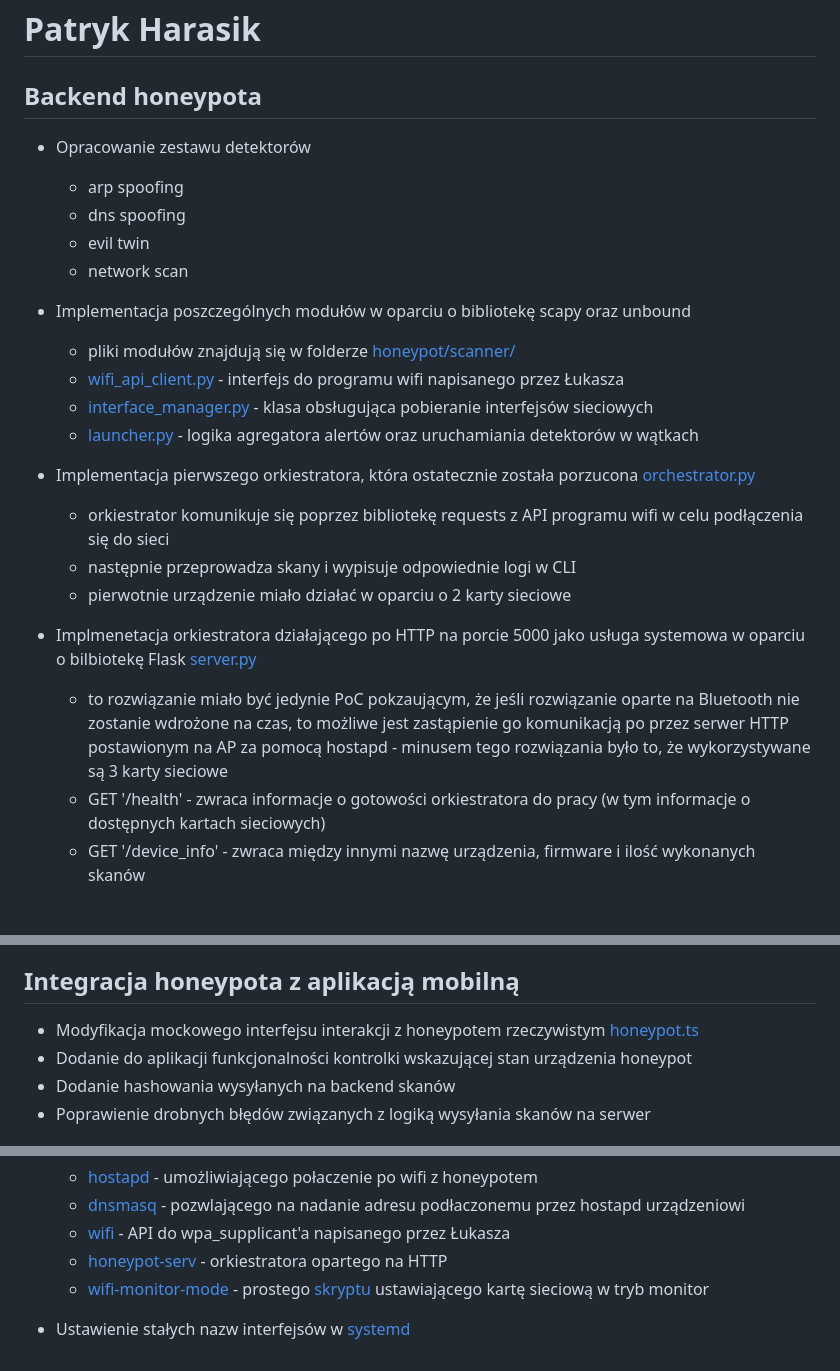
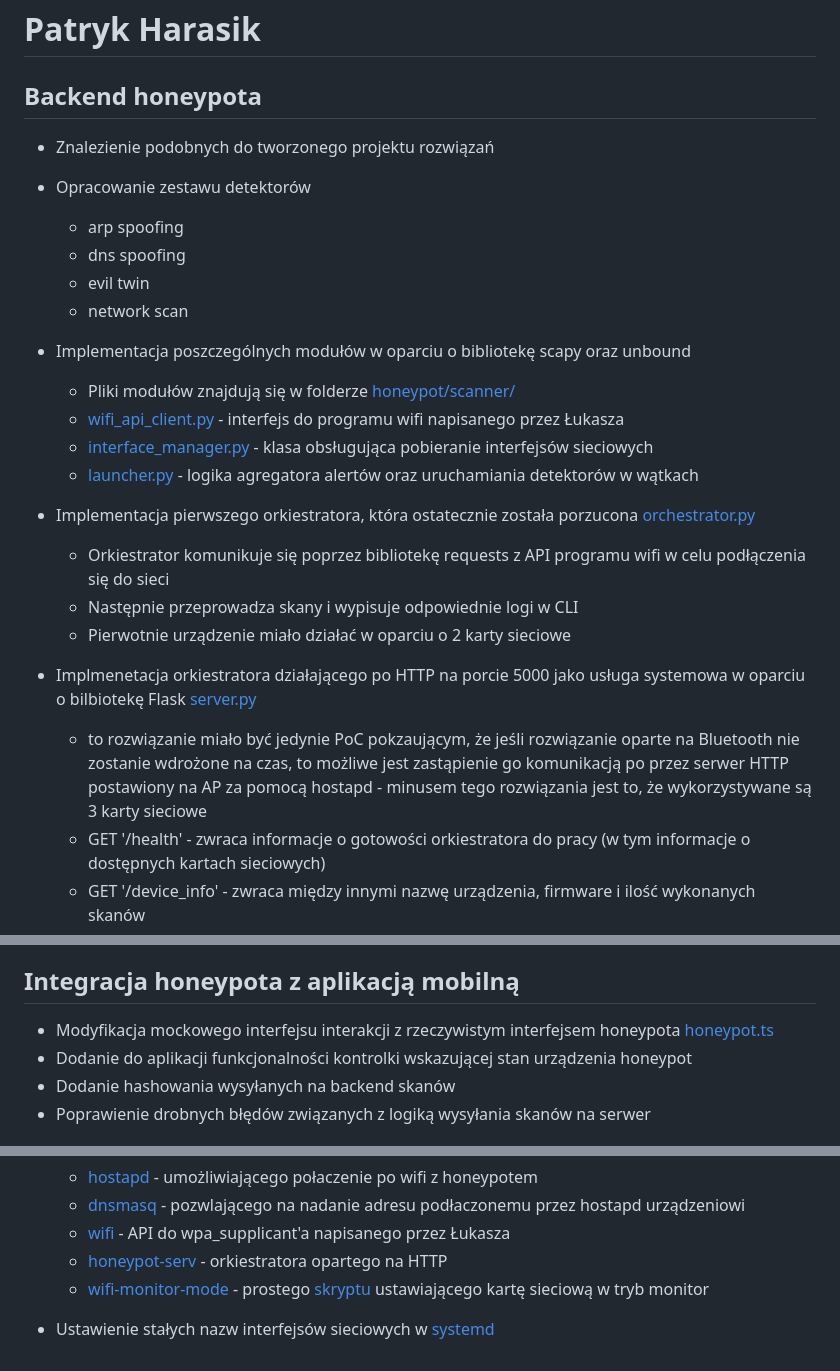
Before and after one commit to bkhmelnitskiy/Honeypot-Wi-Fi, a Markdown page: Dokumentacja/Dokumentacja_Techniczna_Harasik.md, 3 parts joined by grey strips. GitHub-like rendering; blank space fills up the shorter version.

Commit message:
Update documentation for honeypot project

```diff
--- a/Dokumentacja/Dokumentacja_Techniczna_Harasik.md
+++ b/Dokumentacja/Dokumentacja_Techniczna_Harasik.md
@@ -1,6 +1,8 @@
 # Patryk Harasik
 
 ## Backend honeypota
+
+- Znalezienie podobnych do tworzonego projektu rozwiązań
 
 - Opracowanie zestawu detektorów
     - arp spoofing
@@ -9,18 +11,18 @@
     - network scan
 
 - Implementacja poszczególnych modułów w oparciu o bibliotekę scapy oraz unbound
-    - pliki modułów znajdują się w folderze [honeypot/scanner/](/honeypot/scanner/)
+    - Pliki modułów znajdują się w folderze [honeypot/scanner/](/honeypot/scanner/)
     - [wifi_api_client.py](/honeypot/scanner/wifi_api_client.py) - interfejs do programu wifi napisanego przez Łukasza
     - [interface_manager.py](/honeypot/scanner/interface_manager.py) - klasa obsługująca pobieranie interfejsów sieciowych
     - [launcher.py](/honeypot/scanner/launcher.py) - logika agregatora alertów oraz uruchamiania detektorów w wątkach
 
 - Implementacja pierwszego orkiestratora, która ostatecznie została porzucona [orchestrator.py](/honeypot/orchestrator.py)
-    - orkiestrator komunikuje się poprzez bibliotekę requests z API programu wifi w celu podłączenia się do sieci
-    - następnie przeprowadza skany i wypisuje odpowiednie logi w CLI
-    - pierwotnie urządzenie miało działać w oparciu o 2 karty sieciowe
+    - Orkiestrator komunikuje się poprzez bibliotekę requests z API programu wifi w celu podłączenia się do sieci
+    - Następnie przeprowadza skany i wypisuje odpowiednie logi w CLI
+    - Pierwotnie urządzenie miało działać w oparciu o 2 karty sieciowe
 
 - Implmenetacja orkiestratora działającego po HTTP na porcie 5000 jako usługa systemowa w oparciu o bilbiotekę Flask [server.py](/honeypot/service/server.py)
-    - to rozwiązanie miało być jedynie PoC pokzaującym, że jeśli rozwiązanie oparte na Bluetooth nie zostanie wdrożone na czas, to możliwe jest zastąpienie go komunikacją po przez serwer HTTP postawionym na AP za pomocą hostapd - minusem tego rozwiązania było to, że wykorzystywane są 3 karty sieciowe
+    - to rozwiązanie miało być jedynie PoC pokzaującym, że jeśli rozwiązanie oparte na Bluetooth nie zostanie wdrożone na czas, to możliwe jest zastąpienie go komunikacją po przez serwer HTTP postawiony na AP za pomocą hostapd - minusem tego rozwiązania jest to, że wykorzystywane są 3 karty sieciowe
     - GET '/health' - zwraca informacje o gotowości orkiestratora do pracy (w tym informacje o dostępnych kartach sieciowych)
     - GET '/device_info' - zwraca między innymi nazwę urządzenia, firmware i ilość wykonanych skanów
     - GET '/device_status' - zwraca informację o aktualnie wykonywanym skanie i część informacji z endpointu '/device_info'
@@ -32,7 +34,7 @@
 
 ## Integracja honeypota z aplikacją mobilną
 
-- Modyfikacja mockowego interfejsu interakcji z honeypotem rzeczywistym [honeypot.ts](/mobile_app/IoTApp/services/honeypot.ts)
+- Modyfikacja mockowego interfejsu interakcji z rzeczywistym interfejsem honeypota  [honeypot.ts](/mobile_app/IoTApp/services/honeypot.ts)
 - Dodanie do aplikacji funkcjonalności kontrolki wskazującej stan urządzenia honeypot
 - Dodanie hashowania wysyłanych na backend skanów
 - Poprawienie drobnych błędów związanych z logiką wysyłania skanów na serwer
@@ -48,4 +50,4 @@
     - [honeypot-serv](/honeypot/config/etc/systemd/system/honeypot-serv.service) - orkiestratora opartego na HTTP
     - [wifi-monitor-mode](/honeypot/config/etc/systemd/system/wifi-monitor-mode.service) - prostego [skryptu](/honeypot/config/usr/local/bin/wifi-monitor-setup.sh) ustawiającego kartę sieciową w tryb monitor
 
-- Ustawienie stałych nazw interfejsów w [systemd](/honeypot/config/etc/systemd/network/)
+- Ustawienie stałych nazw interfejsów sieciowych w [systemd](/honeypot/config/etc/systemd/network/)
```
